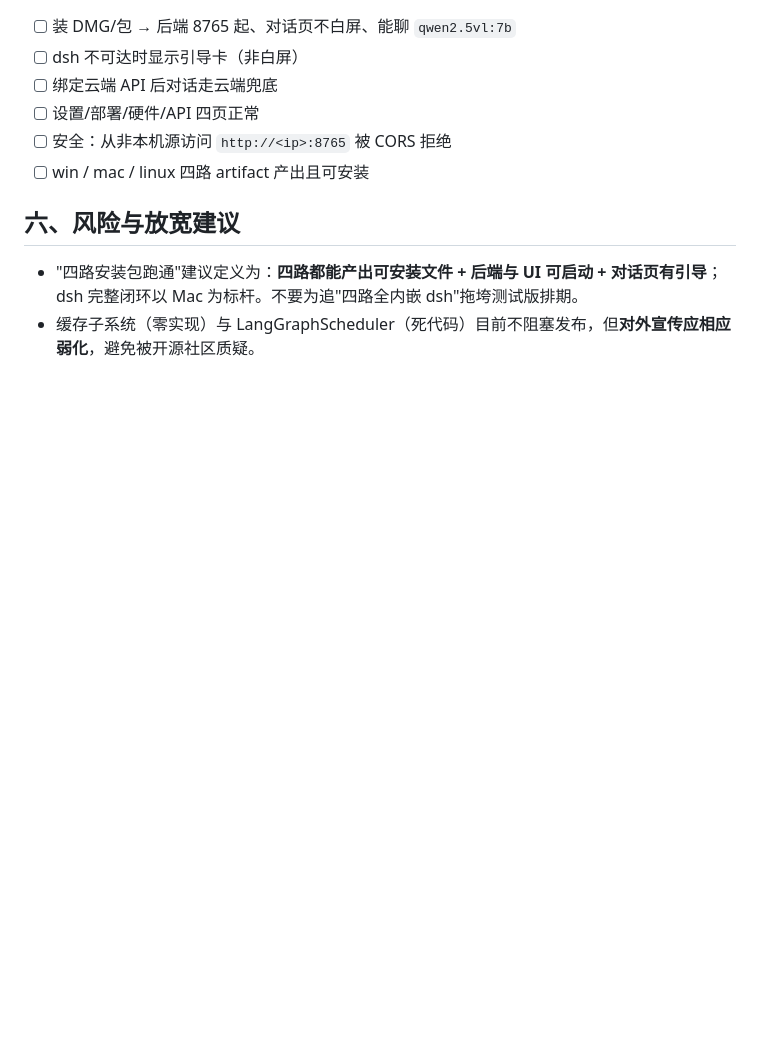
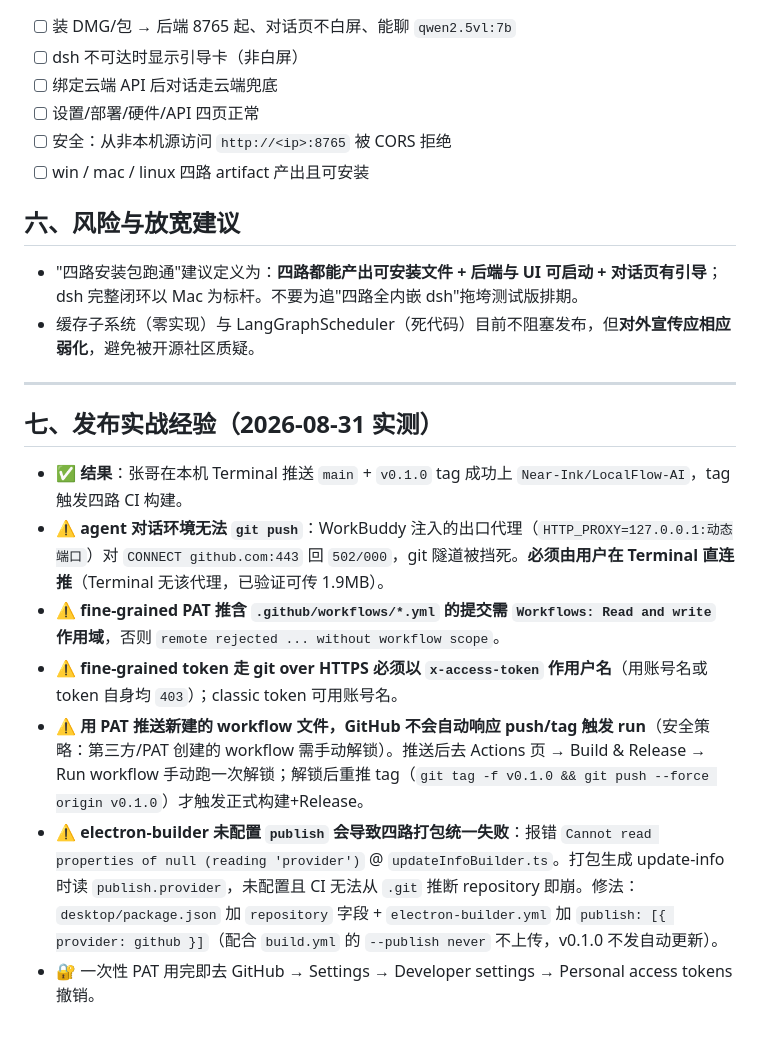
Before and after one commit to Near-Ink/LocalFlow-AI, a Markdown page: 测试版发布计划.md, the part around the change. Drawn GitHub-style; blank space fills up the shorter version.

Commit message:
docs: 发布计划补充 electron-builder 未配置 publish 导致四路失败的经验

```diff
--- a/测试版发布计划.md
+++ b/测试版发布计划.md
@@ -77,3 +77,15 @@
 
 - "四路安装包跑通"建议定义为：**四路都能产出可安装文件 + 后端与 UI 可启动 + 对话页有引导**；dsh 完整闭环以 Mac 为标杆。不要为追"四路全内嵌 dsh"拖垮测试版排期。
 - 缓存子系统（零实现）与 LangGraphScheduler（死代码）目前不阻塞发布，但**对外宣传应相应弱化**，避免被开源社区质疑。
+
+---
+
+## 七、发布实战经验（2026-08-31 实测）
+
+- ✅ **结果**：张哥在本机 Terminal 推送 `main` + `v0.1.0` tag 成功上 `Near-Ink/LocalFlow-AI`，tag 触发四路 CI 构建。
+- ⚠️ **agent 对话环境无法 `git push`**：WorkBuddy 注入的出口代理（`HTTP_PROXY=127.0.0.1:动态端口`）对 `CONNECT github.com:443` 回 `502/000`，git 隧道被挡死。**必须由用户在 Terminal 直连推**（Terminal 无该代理，已验证可传 1.9MB）。
+- ⚠️ **fine-grained PAT 推含 `.github/workflows/*.yml` 的提交需 `Workflows: Read and write` 作用域**，否则 `remote rejected ... without workflow scope`。
+- ⚠️ **fine-grained token 走 git over HTTPS 必须以 `x-access-token` 作用户名**（用账号名或 token 自身均 `403`）；classic token 可用账号名。
+- ⚠️ **用 PAT 推送新建的 workflow 文件，GitHub 不会自动响应 push/tag 触发 run**（安全策略：第三方/PAT 创建的 workflow 需手动解锁）。推送后去 Actions 页 → Build & Release → Run workflow 手动跑一次解锁；解锁后重推 tag（`git tag -f v0.1.0 && git push --force origin v0.1.0`）才触发正式构建+Release。
+- ⚠️ **electron-builder 未配置 `publish` 会导致四路打包统一失败**：报错 `Cannot read properties of null (reading 'provider')` @ `updateInfoBuilder.ts`。打包生成 update-info 时读 `publish.provider`，未配置且 CI 无法从 `.git` 推断 repository 即崩。修法：`desktop/package.json` 加 `repository` 字段 + `electron-builder.yml` 加 `publish: [{ provider: github }]`（配合 `build.yml` 的 `--publish never` 不上传，v0.1.0 不发自动更新）。
+- 🔐 一次性 PAT 用完即去 GitHub → Settings → Developer settings → Personal access tokens 撤销。
```
